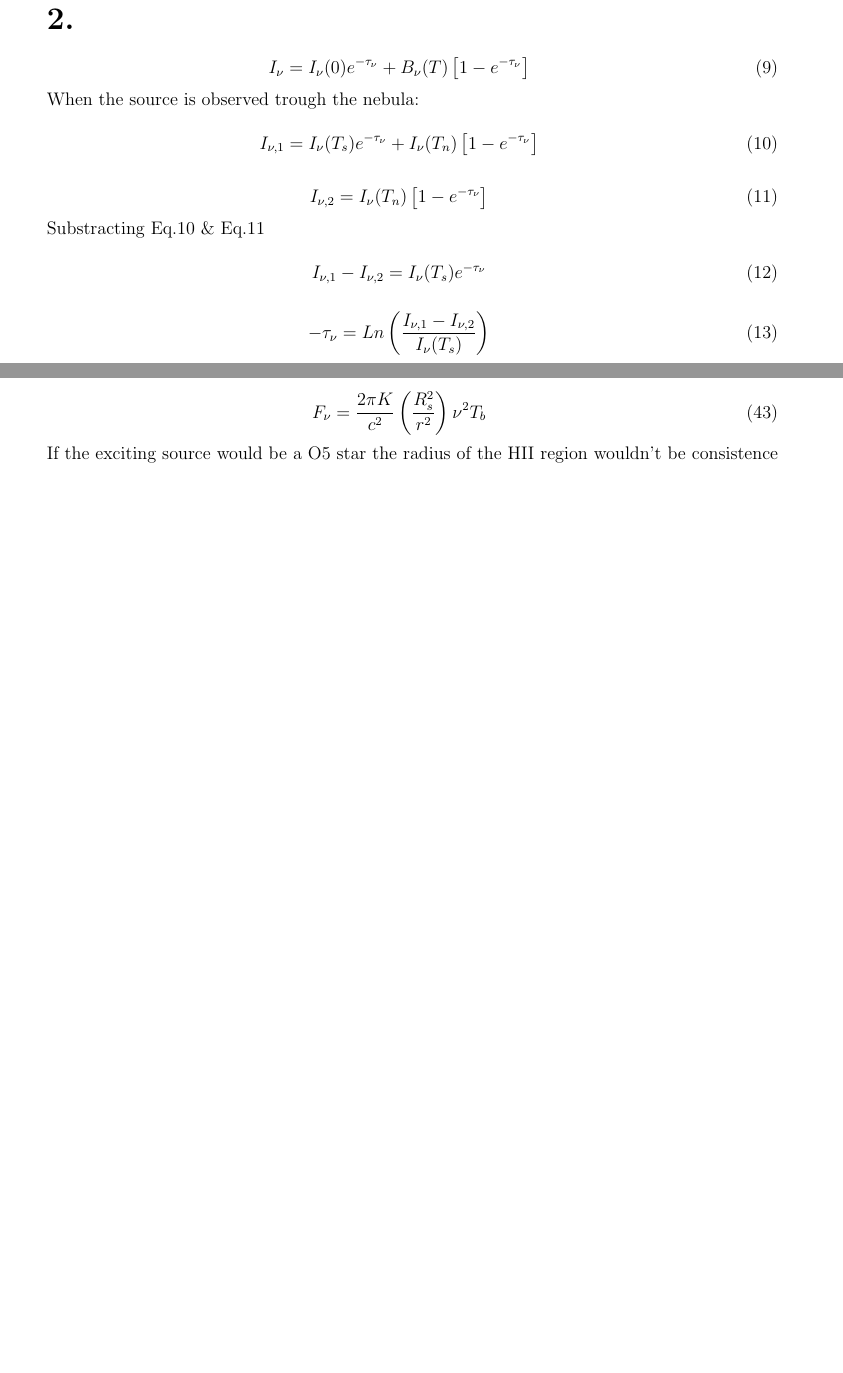
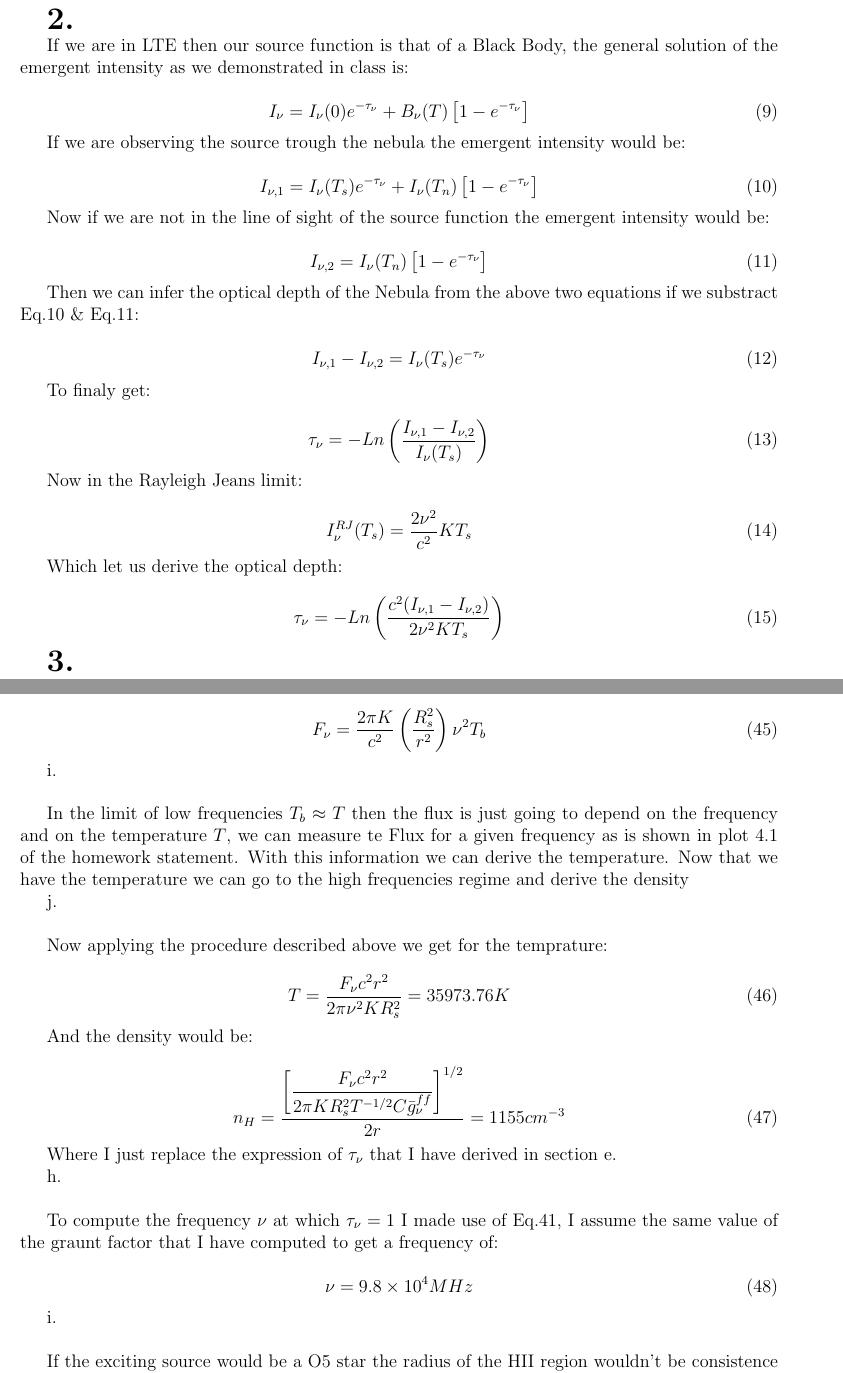
Before and after one commit to jngaravitoc/Lecture_notes_UofA, a LaTeX document (ISM/Analytical_work.tex): two parts of pages 2 and 5 of 5 before the commit and two parts of pages 2 and 6 of 6 after it, joined at a grey line, cut so that both start at the same text, the shorter picture padded with empty space. Compiled offline with pdfLaTeX.

Commit message:
update git push

```diff
--- a/ISM/Analytical_work.tex
+++ b/ISM/Analytical_work.tex
@@ -89,32 +95,53 @@ correspondly.
 \textbf{2.}
 \end{LARGE}
 
+If we are in LTE then our source function is that of a Black
+Body,  the general solution of the emergent intensity as we demonstrated
+in class is:
 
 \begin{equation}
 I_{\nu} = I_{\nu}(0)e^{-\tau_{\nu}} + B_{\nu}(T)\left[ 1 - e^{-\tau_{\nu}} \right]
 \end{equation}
 
-When the source is observed trough the nebula:
+If we are observing the source trough the nebula the emergent intensity would be:
 
 \begin{equation}\label{I1}
 I_{\nu, 1 } = I_{\nu}(T_s)e^{-\tau_{\nu}} + I_{\nu}(T_n)\left[ 1 - e^{-\tau_{\nu}} \right]
 \end{equation}
 
+Now if we are not in the line of sight of the source function the emergent
+intensity would be:
+
 \begin{equation}\label{I2}
 I_{\nu, 2} = I_{\nu}(T_n)\left[ 1 - e^{-\tau_{\nu}} \right]
 \end{equation}
 
-Substracting Eq.\ref{I1} \& Eq.\ref{I2}
+Then we can infer the optical depth of the Nebula from the above two
+equations if we substract Eq.\ref{I1} \& Eq.\ref{I2}:
 
 \begin{equation}
 I_{\nu, 1} - I_{\nu, 2} = I_{\nu}(T_s)e^{-\tau_{\nu}}
 \end{equation}
 
+To finaly get:
+
+\begin{equation}
+\tau_{\nu} = -Ln \left( \dfrac{I_{\nu, 1} - I_{\nu, 2}}{I_{\nu}(T_s)}  \right)
+\end{equation}
+
+Now in the Rayleigh Jeans limit:
+
+\begin{equation}
+I_{\nu}^{RJ} (T_s) = \dfrac{2\nu^2}{c^2}KT_s
+\end{equation}
+
+Which let us derive the optical depth:
+
+\begin{equation}
+\tau_{\nu} = -Ln \left( \dfrac{c^2(I_{\nu, 1} - I_{\nu, 2})}{2\nu^2 KT_s}  \right)
+\end{equation}
 
 
-\begin{equation}
--\tau_{\nu} = Ln \left( \dfrac{I_{\nu, 1} - I_{\nu, 2}}{I_{\nu}(T_s)}  \right)
-\end{equation}
 
 \begin{LARGE}
 \textbf{3.}
@@ -346,10 +392,46 @@ Wich in temrs of the brightness temperature can be expressed as:
 F_{\nu} = \dfrac{2\pi K}{c^2} \left( \dfrac{R_s^2}{r^2}\right)  \nu^2 T_{b}
 \end{equation}
 
+i.\\
+
+In the limit of low frequencies $T_b \approx T$ then the flux is just
+going to depend on the frequency and on the temperature $T$, we can measure
+te Flux for a given frequency as is shown in plot 4.1 of the homework statement.
+With this information we can derive the temperature. Now that we have the
+temperature we can go to the high frequencies regime and derive the density
+
+j.\\
+
+Now applying the procedure described above we get for the temprature:
+
+\begin{equation}
+T = \dfrac{F_{\nu} c^2 r^2 }{2 \pi \nu^2 K R_s^2 } = 35973.76 K
+\end{equation}
+
+And the density would be:
+
+\begin{equation}
+n_H = \dfrac{\left[\dfrac{F_{\nu} c^2 r^2}{2 \pi K R_s^2 T^{-1/2} C \bar{g}_{\nu}^{ff}} \right]^{1/2}}{2r} = 1155 cm^{-3}
+\end{equation}
+
+Where I just replace the expression of $\tau_{\nu}$ that I have derived
+in section e.
+
+h.\\
+
+To compute the frequency $\nu$ at which $\tau_{\nu}=1$ I made use of Eq.41,
+I assume the same value of the graunt factor that I have computed to get a
+frequency of:
+
+\begin{equation}
+\nu = 9.8\times 10^{4} MHz
+\end{equation}
+
+i.\\
 
 If the exciting source would be a O5 star the radius of the HII region
 wouldn't be consistence with the Stromgren's radius that is $R_s = 1 pc$
-for a density of $n_0 = 1155.72 cm^{-3}$, and for a density of $n_0 = 2000 cm^{-3}$ $R_s = 0.69 pc$.
+for a density of $n_0 = 1155.72 cm^{-3}$, and for a density of $n_0 = 2000 cm^{-3}$ $R_s = 0.69 pc$ which is not far from the value of $0.6pc$ used previously.
 
 
 \end{document}
```
Also changed, not shown: ISM/Analytical_work.pdf, ISM/Analytical_work.tex (53 more changed lines).
